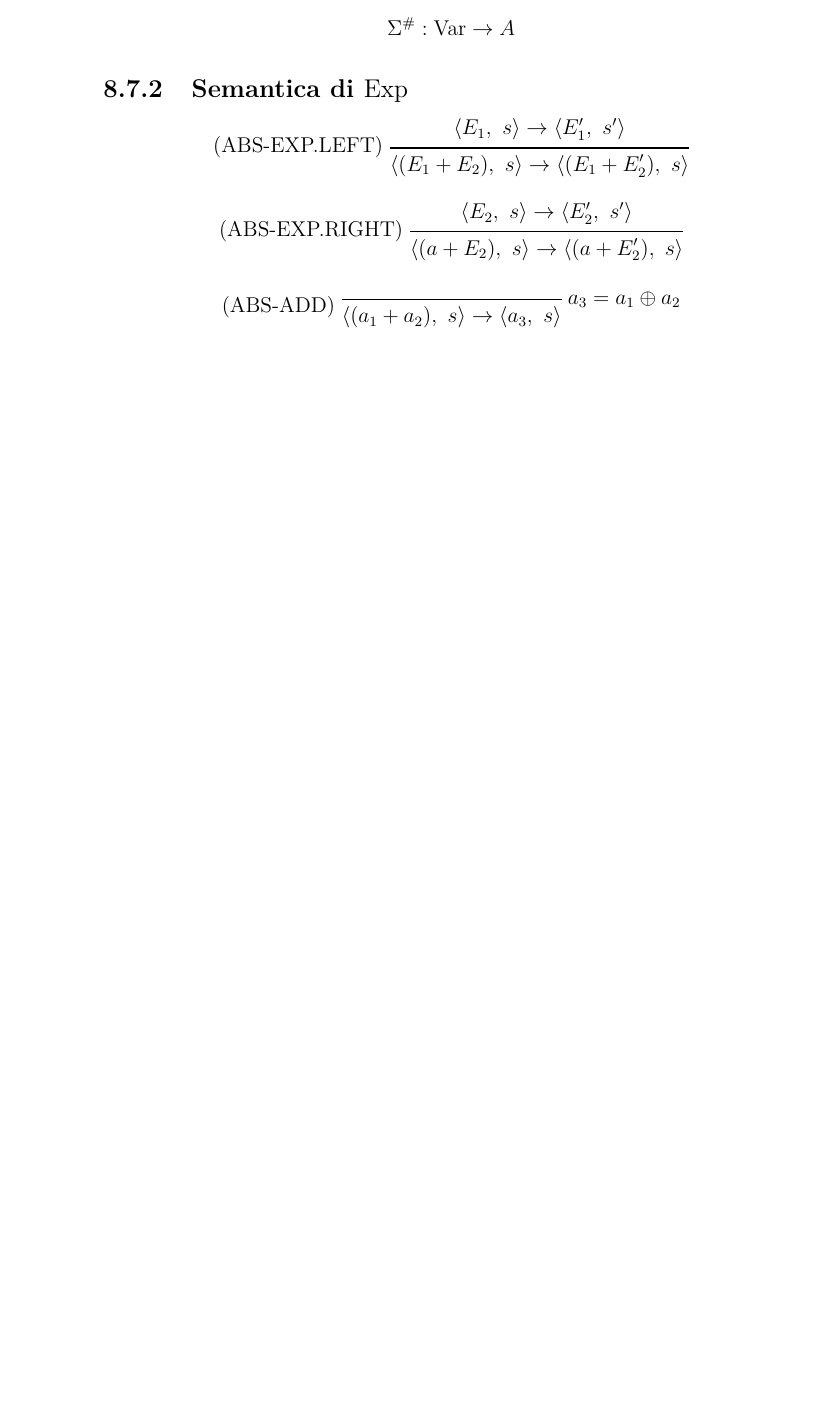
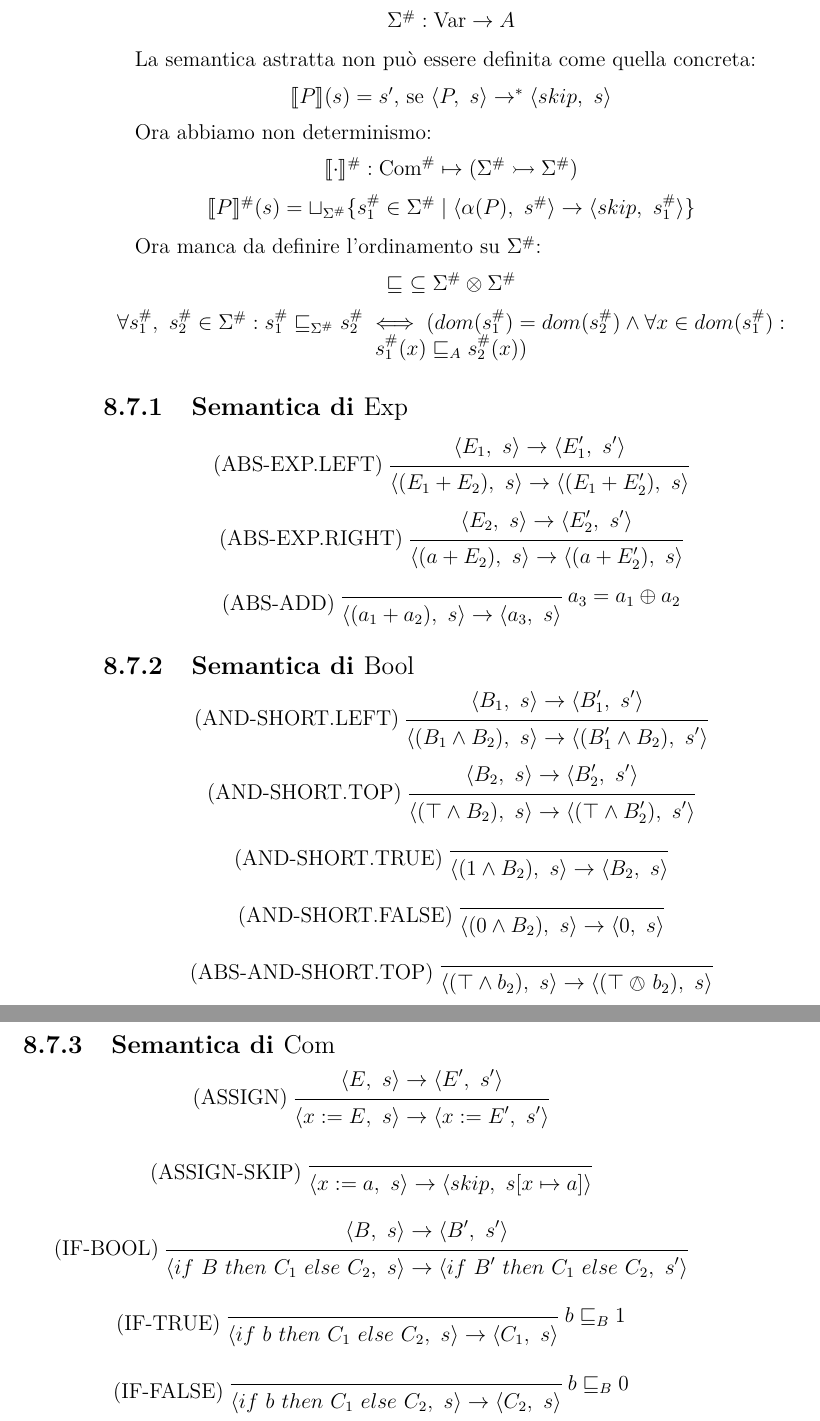
Before and after one commit to UNIPR-Semantica/SemanticaUniPR, a LaTeX book (main.tex, which reads ai.tex): part of page 64 of 65 before the commit and two parts of pages 64 and 65 of 67 after it, the two joined at a grey line, cut so that both start at the same text, the shorter picture padded with empty space. Compiled offline with pdfLaTeX.

Commit message:
Qualche progresso.

```diff
--- a/ai.tex
+++ b/ai.tex
@@ -399,6 +397,29 @@ Definiamo lo store astratto $\Sigma^\#:$
 
 \begin{center}
 	$ \Sigma^\# : \Var \rightarrow A $
+\end{center}
+
+La semantica astratta non può essere definita come quella concreta:
+\begin{center}
+	$ \llbracket P \rrbracket (s) = s' $, se $ \langle P,\ s \rangle \rightarrow^* \langle skip,\ s \rangle $
+\end{center}
+
+Ora abbiamo non determinismo:
+\begin{center}
+	$ \llbracket \cdot \rrbracket^\# : \Com^\# \mapsto (\Sigma^\# \rightarrowtail \Sigma^\#) $
+\end{center}
+
+\begin{center}
+	$ \llbracket P \rrbracket^\# (s) =  \sqcup _{\Sigma^\#} \{ s^\#_1 \in \Sigma^\# \mid \langle \alpha(P),\ s^\# \rangle \rightarrow \langle skip,\ s^\#_1 \rangle \} $
+\end{center}
+
+Ora manca da definire l'ordinamento su $ \Sigma^\# $:
+\begin{center}
+	$ \sqsubseteq\ \subseteq \Sigma^\# \stimes \Sigma^\# $
+\end{center}
+
+\begin{center}
+	$ \forall s_1^\#,\ s_2^\# \in \Sigma^\# : s_1^\# \sqsubseteq_{\Sigma^\#} s_2^\# \iff ( dom(s_1^\#) = dom(s_2^\#) \wedge \forall x \in dom(s_1^\#) : s_1^\#(x) \sqsubseteq_A s_2^\#(x) ) $
 \end{center}
 
 \subsection{Semantica di $\Exp$}
@@ -429,3 +450,93 @@ Definiamo lo store astratto $\Sigma^\#:$
 		\using a_3 = a_1 \absadd a_2
 	\endprooftree
 \end{center}
+
+\subsection{Semantica di $\Bool$}
+
+\begin{center}
+	(AND-SHORT.LEFT)
+	\prooftree
+		\langle B_1,\ s \rangle \rightarrow \langle B_1',\ s' \rangle
+		\justifies
+		\langle (B_1 \wedge B_2),\ s \rangle \rightarrow \langle (B_1' \wedge B_2),\ s' \rangle
+	\endprooftree
+\end{center}
+
+\begin{center}
+	(AND-SHORT.TOP)
+	\prooftree
+		\langle B_2,\ s \rangle \rightarrow \langle B_2',\ s' \rangle
+		\justifies
+		\langle (\top \wedge B_2),\ s \rangle \rightarrow \langle (\top \wedge B_2'),\ s' \rangle
+	\endprooftree
+\end{center}
+
+\begin{center}
+	(AND-SHORT.TRUE)
+	\prooftree
+		\justifies
+		\langle (1 \wedge B_2),\ s \rangle \rightarrow \langle B_2,\ s \rangle
+	\endprooftree
+\end{center}
+
+\begin{center}
+	(AND-SHORT.FALSE)
+	\prooftree
+		\justifies
+		\langle (0 \wedge B_2),\ s \rangle \rightarrow \langle 0,\ s \rangle
+	\endprooftree
+\end{center}
+
+\begin{center}
+	(ABS-AND-SHORT.TOP)
+	\prooftree
+		\justifies
+		\langle (\top \wedge b_2),\ s \rangle \rightarrow \langle (\top \absand b_2),\ s \rangle
+	\endprooftree
+\end{center}
+
+\subsection{Semantica di $\Com$}
+
+\begin{center}
+	(ASSIGN)
+	\prooftree
+		\langle E,\ s \rangle \rightarrow \langle E',\ s' \rangle
+		\justifies
+		\langle x \weq E,\ s \rangle \rightarrow \langle x \weq E',\ s' \rangle
+	\endprooftree
+\end{center}
+
+\begin{center}
+	(ASSIGN-SKIP)
+	\prooftree
+		\justifies
+		\langle x \weq a,\ s \rangle \rightarrow \langle skip,\ s[x \mapsto a] \rangle
+	\endprooftree
+\end{center}
+
+\begin{center}
+	(IF-BOOL)
+	\prooftree
+		\langle B,\ s \rangle \rightarrow \langle B',\ s' \rangle
+		\justifies
+		\langle if\ B\ then\ C_1\ else\ C_2,\ s \rangle \rightarrow \langle if\ B'\ then\ C_1\ else\ C_2,\ s' \rangle
+	\endprooftree
+\end{center}
+
+\begin{center}
+	(IF-TRUE)
+	\prooftree
+		\justifies
+		\langle if\ b\ then\ C_1\ else\ C_2,\ s \rangle \rightarrow \langle C_1,\ s \rangle
+		\using b \sqsubseteq_B 1
+	\endprooftree
+\end{center}
+
+\begin{center}
+	(IF-FALSE)
+	\prooftree
+		\justifies
+		\langle if\ b\ then\ C_1\ else\ C_2,\ s \rangle \rightarrow \langle C_2,\ s \rangle
+		\using b \sqsubseteq_B 0
+	\endprooftree
+\end{center}
```
Also changed, not shown: ai.tex (4 more changed lines).
